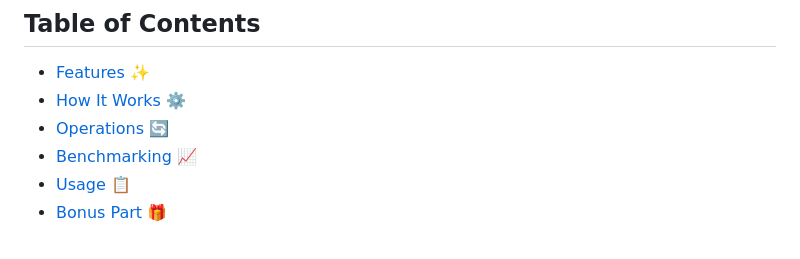
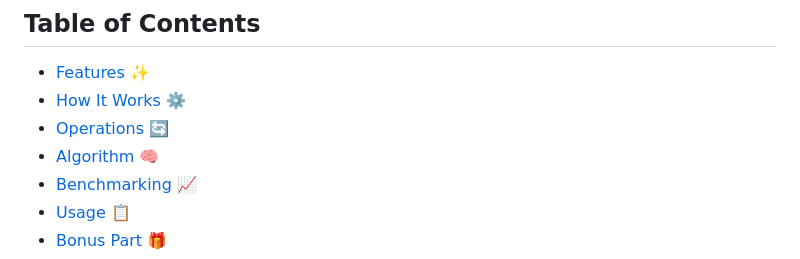
Before and after one commit to Imrane-Halim/push_swap, a Markdown page: README.md, the part around the change. Drawn GitHub-style.

```diff
--- a/README.md
+++ b/README.md
@@ -7,6 +7,7 @@ The `push_swap` project is a sorting algorithm challenge where the goal is to so
 - [Features](#features) ✨
 - [How It Works](#how-it-works) ⚙️
 - [Operations](#operations) 🔄
+- [Algorithm](#algorithm) 🧠
 - [Benchmarking](#benchmarking) 📈
 - [Usage](#usage) 📋
 - [Bonus Part](#bonus-part) 🎁
```
